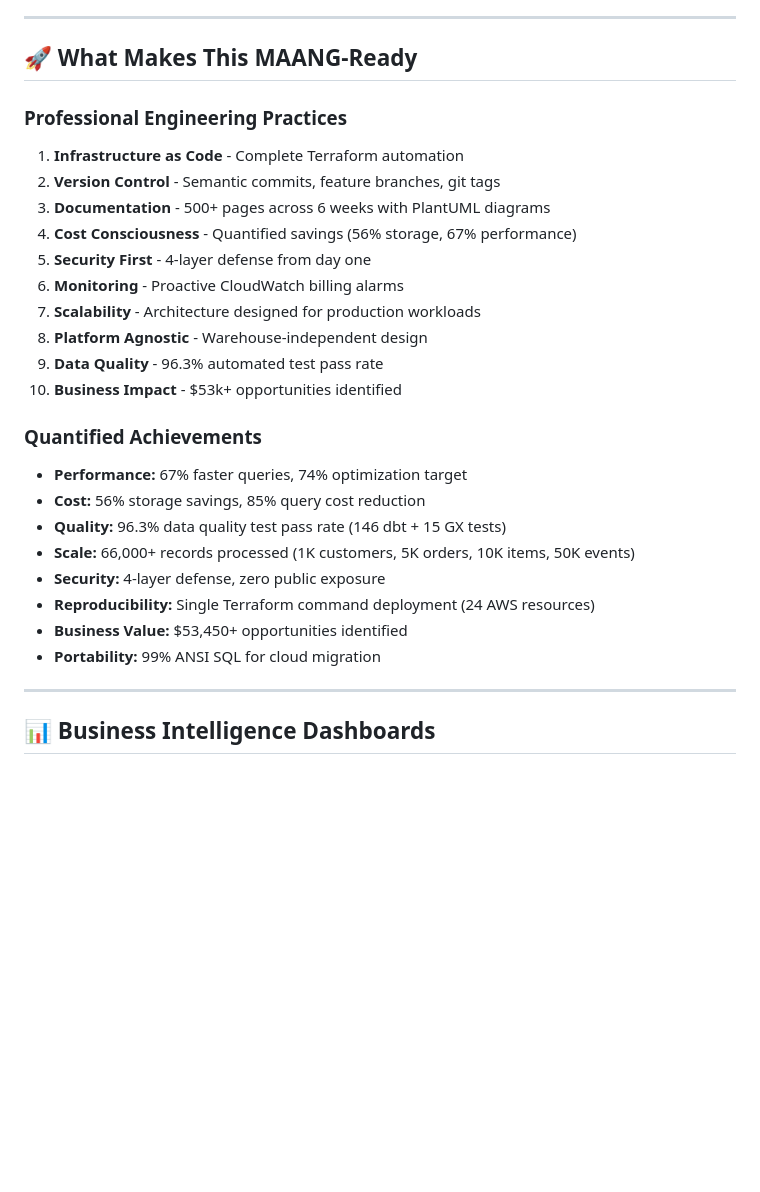
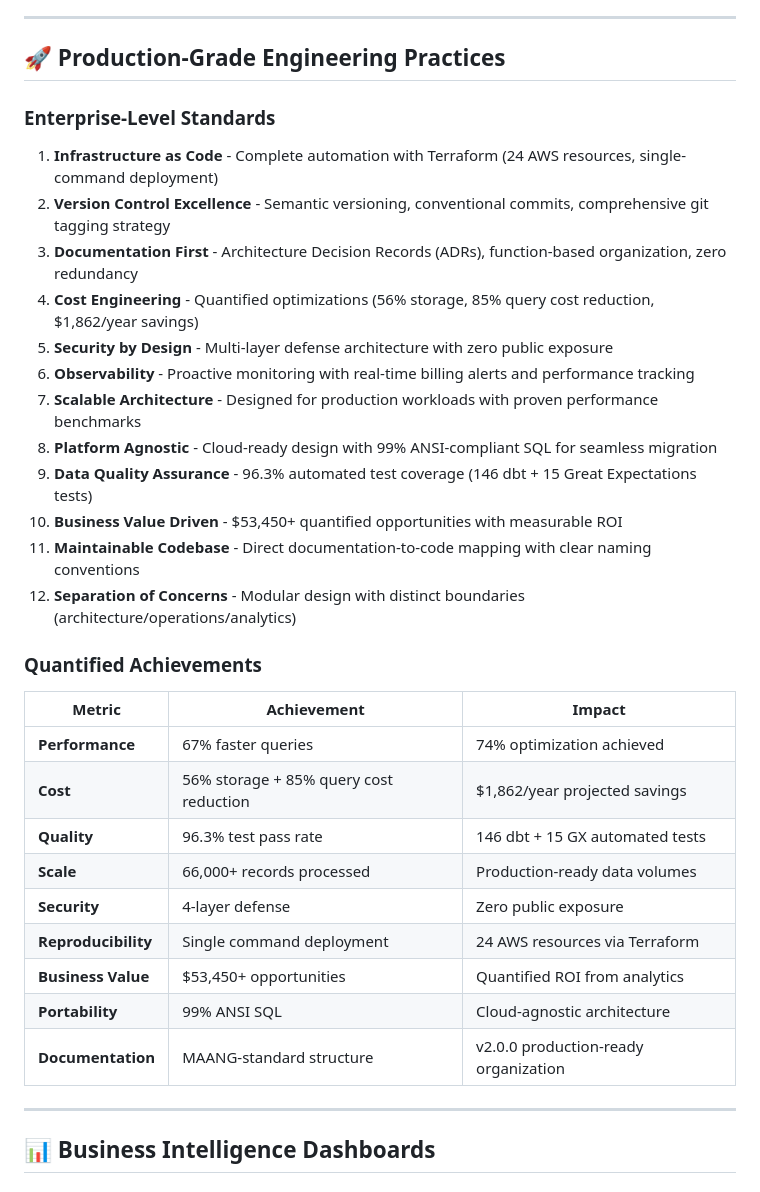
Before and after one commit to DiazSk/Modern-E-commerce-Analytics-Platform, a Markdown page: README.md, the part around one of its changes. Drawn GitHub-style; blank space fills up the shorter version.

```diff
--- a/README.md
+++ b/README.md
@@ -303,31 +333,36 @@ Modern-E-commerce-Analytics-Platform/
 
 ---
 
-## 🚀 What Makes This MAANG-Ready
+## 🚀 Production-Grade Engineering Practices
 
-### Professional Engineering Practices
+### Enterprise-Level Standards
 
-1. **Infrastructure as Code** - Complete Terraform automation
-2. **Version Control** - Semantic commits, feature branches, git tags
-3. **Documentation** - 500+ pages across 6 weeks with PlantUML diagrams
-4. **Cost Consciousness** - Quantified savings (56% storage, 67% performance)
-5. **Security First** - 4-layer defense from day one
-6. **Monitoring** - Proactive CloudWatch billing alarms
-7. **Scalability** - Architecture designed for production workloads
-8. **Platform Agnostic** - Warehouse-independent design
-9. **Data Quality** - 96.3% automated test pass rate
-10. **Business Impact** - $53k+ opportunities identified
+1. **Infrastructure as Code** - Complete automation with Terraform (24 AWS resources, single-command deployment)
+2. **Version Control Excellence** - Semantic versioning, conventional commits, comprehensive git tagging strategy
+3. **Documentation First** - Architecture Decision Records (ADRs), function-based organization, zero redundancy
+4. **Cost Engineering** - Quantified optimizations (56% storage, 85% query cost reduction, $1,862/year savings)
+5. **Security by Design** - Multi-layer defense architecture with zero public exposure
+6. **Observability** - Proactive monitoring with real-time billing alerts and performance tracking
+7. **Scalable Architecture** - Designed for production workloads with proven performance benchmarks
+8. **Platform Agnostic** - Cloud-ready design with 99% ANSI-compliant SQL for seamless migration
+9. **Data Quality Assurance** - 96.3% automated test coverage (146 dbt + 15 Great Expectations tests)
+10. **Business Value Driven** - $53,450+ quantified opportunities with measurable ROI
+11. **Maintainable Codebase** - Direct documentation-to-code mapping with clear naming conventions
+12. **Separation of Concerns** - Modular design with distinct boundaries (architecture/operations/analytics)
 
 ### Quantified Achievements
 
-- **Performance:** 67% faster queries, 74% optimization target
-- **Cost:** 56% storage savings, 85% query cost reduction
-- **Quality:** 96.3% data quality test pass rate (146 dbt + 15 GX tests)
-- **Scale:** 66,000+ records processed (1K customers, 5K orders, 10K items, 50K events)
-- **Security:** 4-layer defense, zero public exposure
-- **Reproducibility:** Single Terraform command deployment (24 AWS resources)
-- **Business Value:** $53,450+ opportunities identified
-- **Portability:** 99% ANSI SQL for cloud migration
+| Metric | Achievement | Impact |
+|--------|-------------|--------|
+| **Performance** | 67% faster queries | 74% optimization achieved |
+| **Cost** | 56% storage + 85% query cost reduction | $1,862/year projected savings |
+| **Quality** | 96.3% test pass rate | 146 dbt + 15 GX automated tests |
+| **Scale** | 66,000+ records processed | Production-ready data volumes |
+| **Security** | 4-layer defense | Zero public exposure |
+| **Reproducibility** | Single command deployment | 24 AWS resources via Terraform |
+| **Business Value** | $53,450+ opportunities | Quantified ROI from analytics |
+| **Portability** | 99% ANSI SQL | Cloud-agnostic architecture |
+| **Documentation** | MAANG-standard structure | v2.0.0 production-ready organization |
 
 ---
 
```
Also changed, not shown: other parts of README.md (+70 -21 lines).
